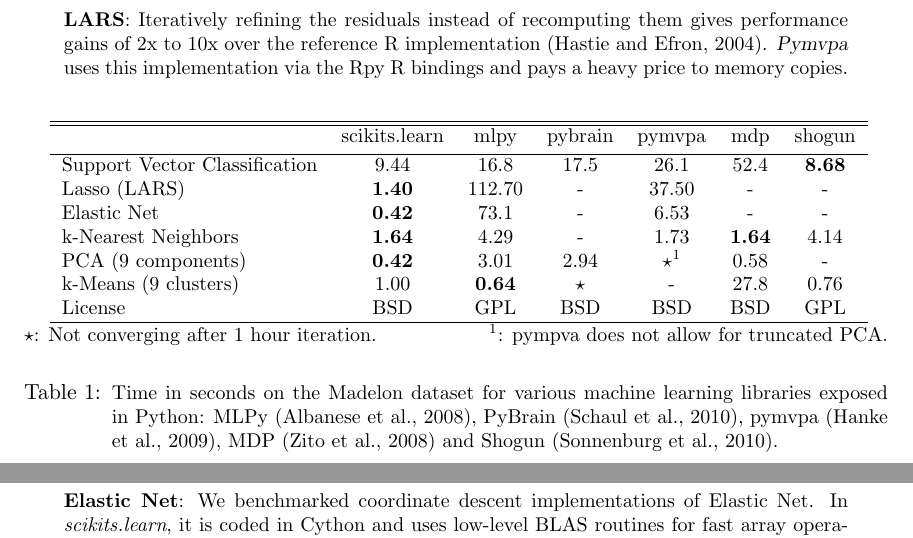
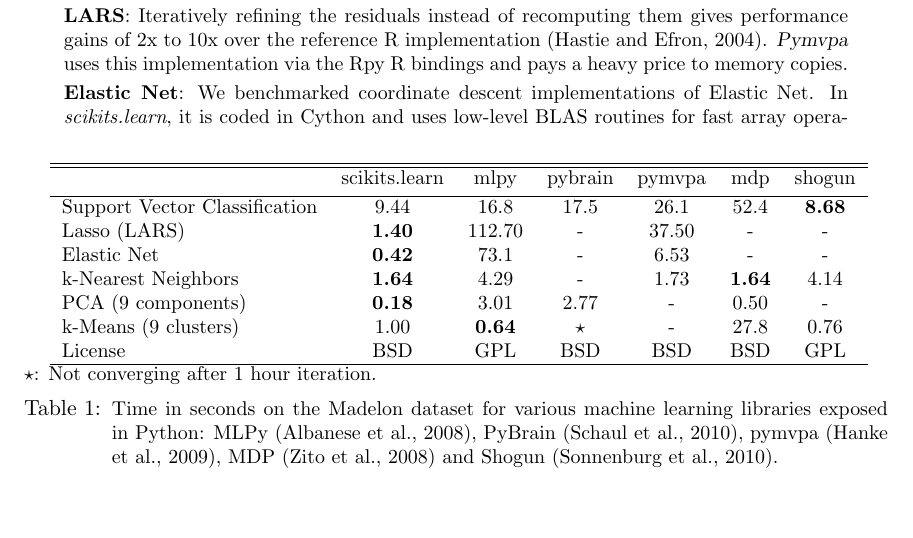
Before and after one commit to scikit-learn/administrative, a LaTeX paper (index.tex): two parts of pages 3 and 4 of 5 before the commit and part of page 3 of 5 after it, the two joined at a grey line, cut so that both start at the same text, the shorter picture padded with empty space. Compiled offline with pdfLaTeX.

Commit message:
Update results.

```diff
--- a/index.tex
+++ b/index.tex
@@ -269,17 +269,16 @@
  & scikits.learn & mlpy & pybrain & pymvpa &  mdp & shogun \\ [0.5ex]
 \hline
 Support Vector Classification & 9.44 & 16.8 & 17.5 & 26.1 & 52.4 & {\bf 8.68} \\
-Lasso (LARS) & {\bf 1.40} & 112.70   & -       &  37.50     & -    & - \\
+Lasso (LARS) & {\bf 1.40} & 112.70   & - &  37.50 & - & - \\
 Elastic Net & {\bf 0.42} & 73.1 & -  &  6.53  & -  & - \\
 k-Nearest Neighbors & {\bf 1.64} & 4.29 & - &  1.73 & {\bf 1.64} & 4.14 \\
-PCA (9 components) & {\bf 0.42} & 3.01  & 2.94  & $\star^1$ & 0.58  & - \\
+PCA (9 components) & {\bf 0.18} & 3.01  & 2.77  & - & 0.50  & - \\
 k-Means (9 clusters) & 1.00 &  {\bf 0.64} & $\star$ & -  & 27.8 & 0.76 \\
 License &  BSD & GPL & BSD  &  BSD  & BSD  & GPL \\
 \hline
 \end{tabular}
 
-$\star$: Not converging after 1 hour iteration. \hfill $^1$: pympva does
-not allow for truncated PCA. \\
+$\star$: Not converging after 1 hour iteration.
 
 \vspace*{-1.5ex}
 %\end{minipage}
```
